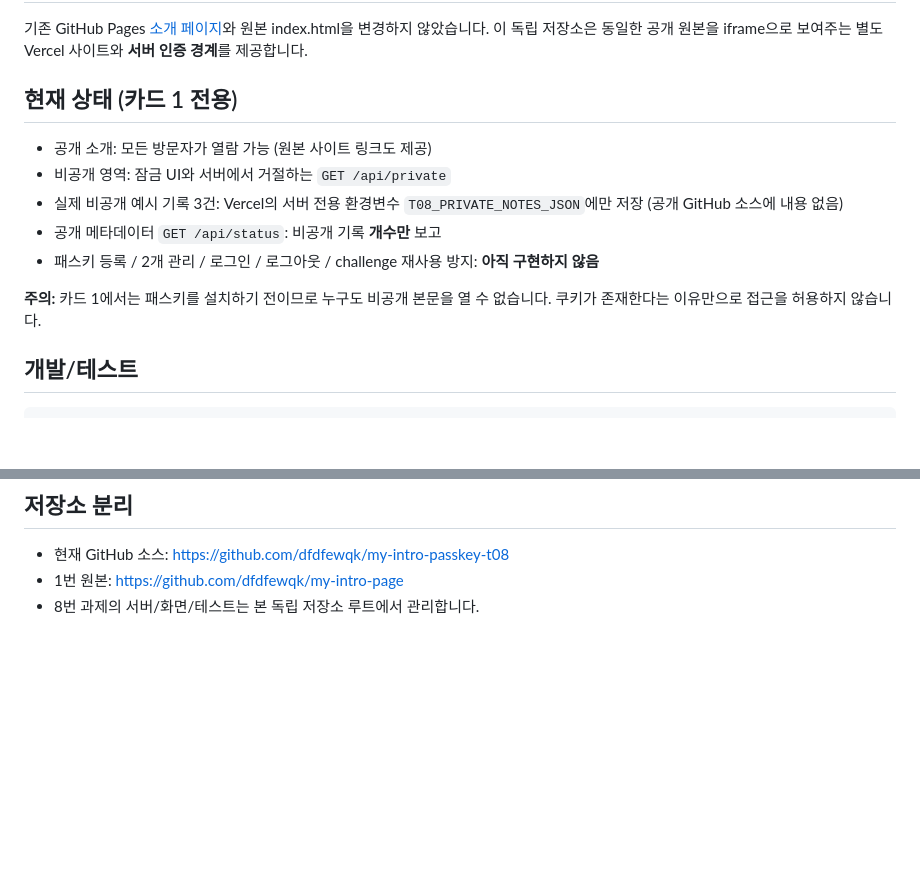
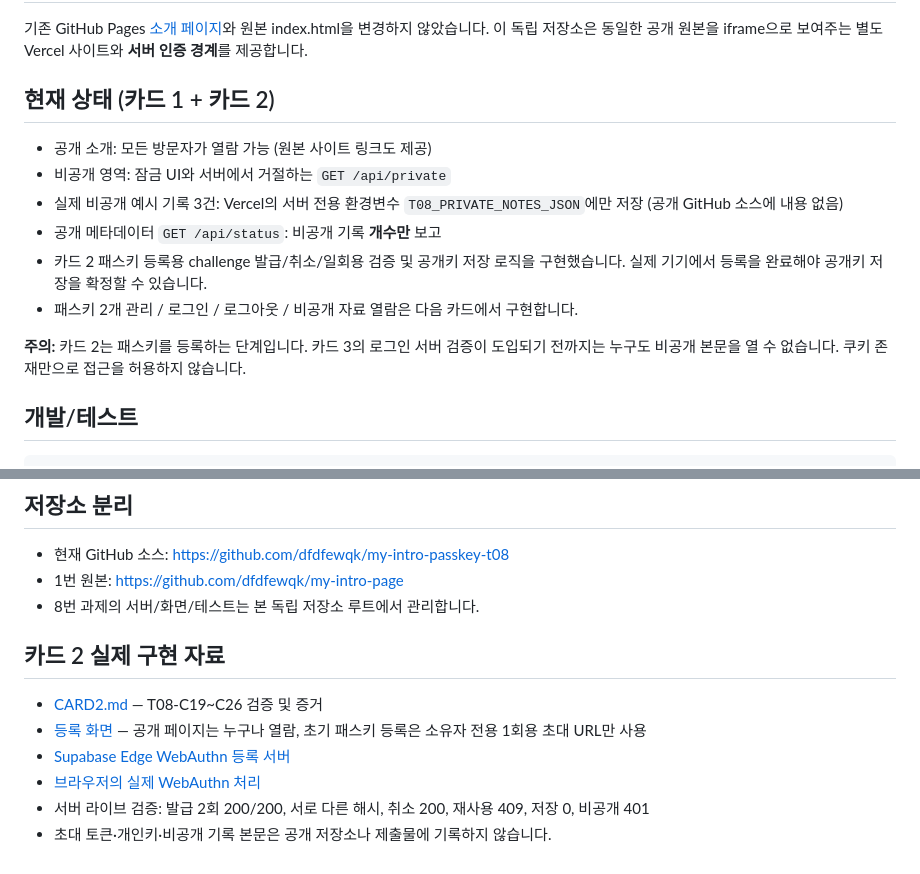
Before and after one commit to dfdfewqk/my-intro-passkey-t08, a Markdown page: README.md, 2 parts joined by grey strips. Rendered like a GitHub page; blank space fills up the shorter version.

Commit message:
Card 2: document actual validation and pending device enrollment

```diff
--- a/README.md
+++ b/README.md
@@ -2,15 +2,16 @@
 
 기존 GitHub Pages [소개 페이지](https://dfdfewqk.github.io/my-intro-page/)와 원본 index.html을 변경하지 않았습니다. 이 독립 저장소은 동일한 공개 원본을 iframe으로 보여주는 별도 Vercel 사이트와 **서버 인증 경계**를 제공합니다.
 
-## 현재 상태 (카드 1 전용)
+## 현재 상태 (카드 1 + 카드 2)
 
 - 공개 소개: 모든 방문자가 열람 가능 (원본 사이트 링크도 제공)
 - 비공개 영역: 잠금 UI와 서버에서 거절하는 `GET /api/private`
 - 실제 비공개 예시 기록 3건: Vercel의 서버 전용 환경변수 `T08_PRIVATE_NOTES_JSON`에만 저장 (공개 GitHub 소스에 내용 없음)
 - 공개 메타데이터 `GET /api/status`: 비공개 기록 **개수만** 보고
-- 패스키 등록 / 2개 관리 / 로그인 / 로그아웃 / challenge 재사용 방지: **아직 구현하지 않음**
+- 카드 2 패스키 등록용 challenge 발급/취소/일회용 검증 및 공개키 저장 로직을 구현했습니다. 실제 기기에서 등록을 완료해야 공개키 저장을 확정할 수 있습니다.
+- 패스키 2개 관리 / 로그인 / 로그아웃 / 비공개 자료 열람은 다음 카드에서 구현합니다.
 
-**주의:** 카드 1에서는 패스키를 설치하기 전이므로 누구도 비공개 본문을 열 수 없습니다. 쿠키가 존재한다는 이유만으로 접근을 허용하지 않습니다.
+**주의:** 카드 2는 패스키를 등록하는 단계입니다. 카드 3의 로그인 서버 검증이 도입되기 전까지는 누구도 비공개 본문을 열 수 없습니다. 쿠키 존재만으로 접근을 허용하지 않습니다.
 
 ## 개발/테스트
 
@@ -65,3 +66,13 @@ AI와 내 판단 3줄은 본인이 한 실제 판단이 확인된 뒤 최종 제
 - 현재 GitHub 소스: https://github.com/dfdfewqk/my-intro-passkey-t08
 - 1번 원본: https://github.com/dfdfewqk/my-intro-page
 - 8번 과제의 서버/화면/테스트는 본 독립 저장소 루트에서 관리합니다.
+
+
+## 카드 2 실제 구현 자료
+
+- [CARD2.md](CARD2.md) — T08-C19~C26 검증 및 증거
+- [등록 화면](https://my-intro-t08.vercel.app/) — 공개 페이지는 누구나 열람, 초기 패스키 등록은 소유자 전용 1회용 초대 URL만 사용
+- [Supabase Edge WebAuthn 등록 서버](supabase/functions/t08-register/index.ts)
+- [브라우저의 실제 WebAuthn 처리](client/enroll.js)
+- 서버 라이브 검증: 발급 2회 200/200, 서로 다른 해시, 취소 200, 재사용 409, 저장 0, 비공개 401
+- 초대 토큰·개인키·비공개 기록 본문은 공개 저장소나 제출물에 기록하지 않습니다.
```
